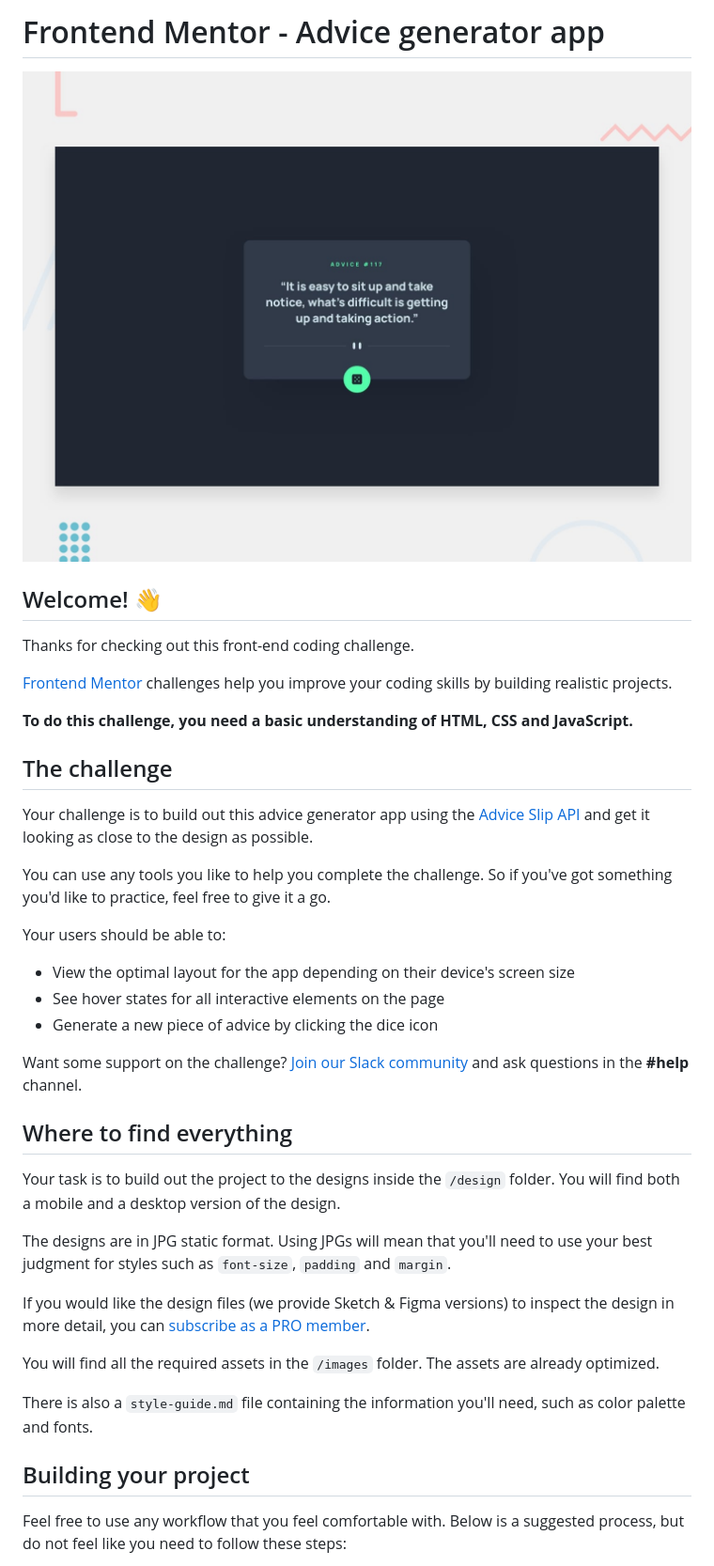
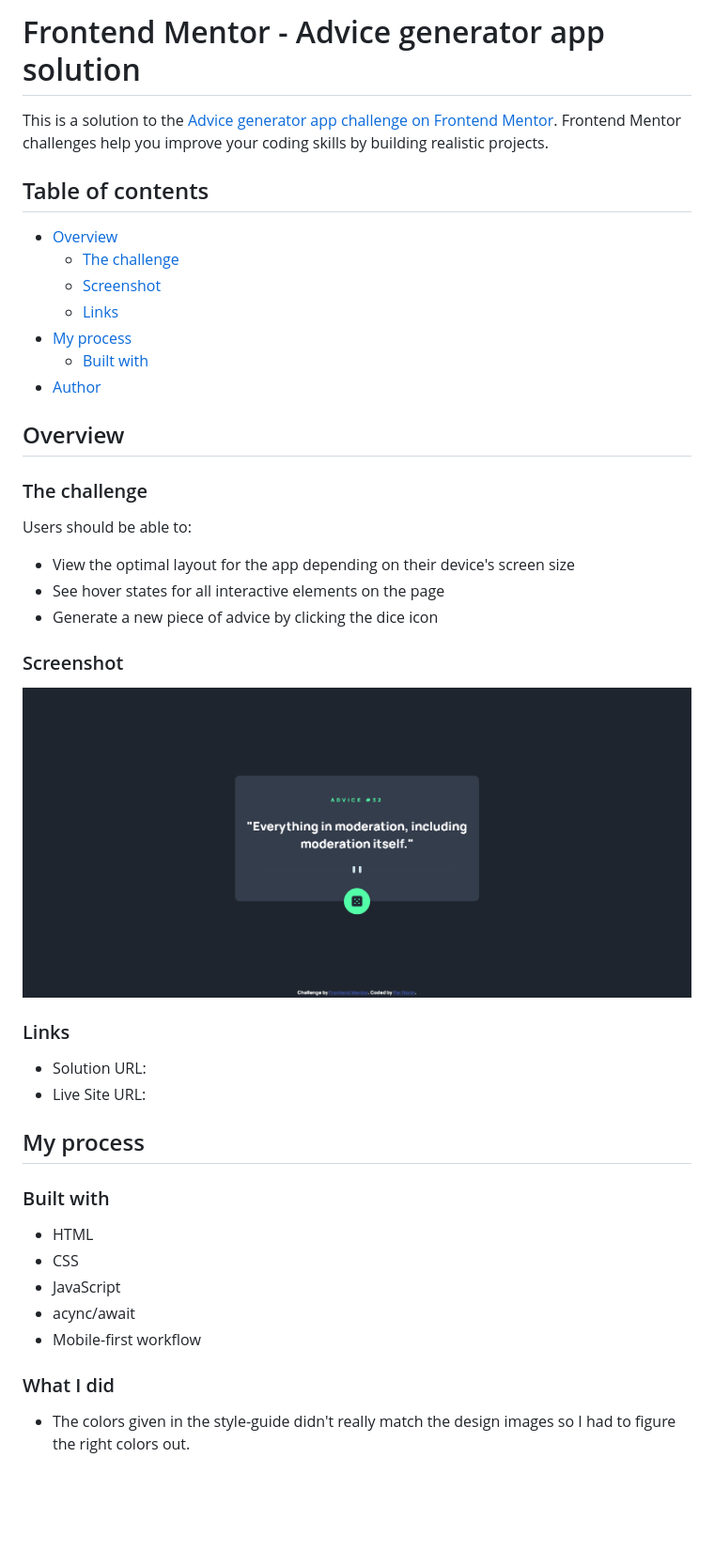
Before and after one commit to pernorin/advice-generator-app, a Markdown page: README.md, the part around the change printed below. Shown: that part at 94% size. GitHub-like rendering; pictures changed too: Screenshot.png (added); blank space fills up the shorter version.

```diff
--- a/README.md
+++ b/README.md
@@ -1,42 +1,47 @@
-# Frontend Mentor - Advice generator app
+# Frontend Mentor - Advice generator app solution
 
-![Design preview for the Advice generator app coding challenge](./design/desktop-preview.jpg)
+This is a solution to the [Advice generator app challenge on Frontend Mentor](https://www.frontendmentor.io/challenges/advice-generator-app-QdUG-13db). Frontend Mentor challenges help you improve your coding skills by building realistic projects.
 
-## Welcome! 👋
+## Table of contents
 
-Thanks for checking out this front-end coding challenge.
+- [Overview](#overview)
+  - [The challenge](#the-challenge)
+  - [Screenshot](#screenshot)
+  - [Links](#links)
+- [My process](#my-process)
+  - [Built with](#built-with)
+- [Author](#author)
 
-[Frontend Mentor](https://www.frontendmentor.io) challenges help you improve your coding skills by building realistic projects.
+## Overview
 
-**To do this challenge, you need a basic understanding of HTML, CSS and JavaScript.**
+### The challenge
 
-## The challenge
-
-Your challenge is to build out this advice generator app using the [Advice Slip API](https://api.adviceslip.com) and get it looking as close to the design as possible.
-
-You can use any tools you like to help you complete the challenge. So if you've got something you'd like to practice, feel free to give it a go.
-
-Your users should be able to:
+Users should be able to:
 
 - View the optimal layout for the app depending on their device's screen size
 - See hover states for all interactive elements on the page
 - Generate a new piece of advice by clicking the dice icon
 
-Want some support on the challenge? [Join our Slack community](https://www.frontendmentor.io/slack) and ask questions in the **#help** channel.
+### Screenshot
 
-## Where to find everything
+![](./Screenshot.png)
 
-Your task is to build out the project to the designs inside the `/design` folder. You will find both a mobile and a desktop version of the design.
+### Links
 
-The designs are in JPG static format. Using JPGs will mean that you'll need to use your best judgment for styles such as `font-size`, `padding` and `margin`.
+- Solution URL: []()
+- Live Site URL: []()
 
-If you would like the design files (we provide Sketch & Figma versions) to inspect the design in more detail, you can [subscribe as a PRO member](https://www.frontendmentor.io/pro).
+## My process
 
-You will find all the required assets in the `/images` folder. The assets are already optimized.
+### Built with
 
-There is also a `style-guide.md` file containing the information you'll need, such as color palette and fonts.
+- HTML
+- CSS
+- JavaScript
+- acync/await
+- Mobile-first workflow
 
-## Building your project
+### What I did
 
-Feel free to use any workflow that you feel comfortable with. Below is a suggested process, but do not feel like you need to follow these steps:
+- The colors given in the style-guide didn't really match the design images so I had to figure the right colors out.
 
```
Also changed, not shown: other parts of README.md (+4 -49 lines), README-template.md (deleted, +0 -110 lines), 3 other files.
